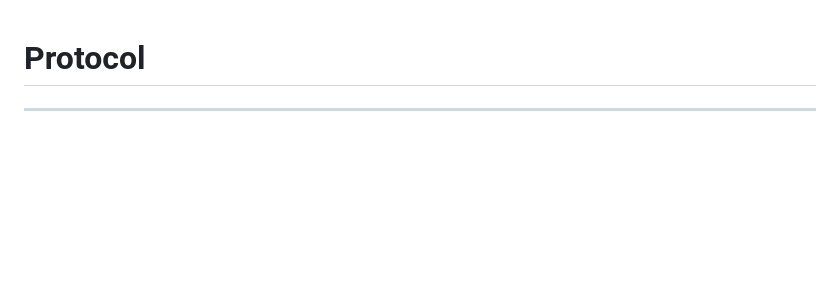
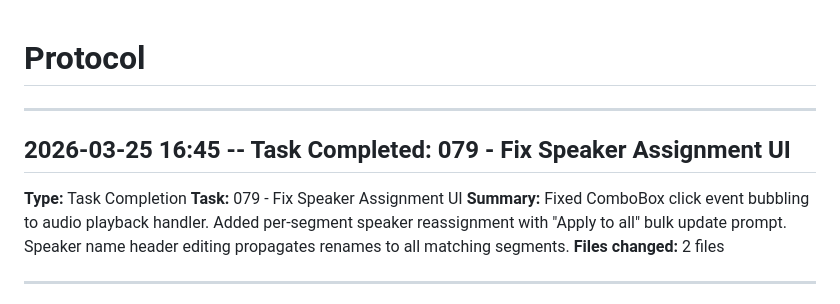
Before and after one commit to heimeshoff/WhisperHeim, a Markdown page: .workflow/protocol.md, the part around the change. Rendered like a GitHub page; blank space fills up the shorter version.

Commit message:
Update protocol with batch 2 and batch 3 completion logs
Co-Authored-By: Claude Opus 4.6 (1M context) <noreply@anthropic.com>

```diff
--- a/.workflow/protocol.md
+++ b/.workflow/protocol.md
@@ -1,4 +1,13 @@
 # Protocol
+
+---
+
+## 2026-03-25 16:45 -- Task Completed: 079 - Fix Speaker Assignment UI
+
+**Type:** Task Completion
+**Task:** 079 - Fix Speaker Assignment UI
+**Summary:** Fixed ComboBox click event bubbling to audio playback handler. Added per-segment speaker reassignment with "Apply to all" bulk update prompt. Speaker name header editing propagates renames to all matching segments.
+**Files changed:** 2 files
 
 ---
 
```
